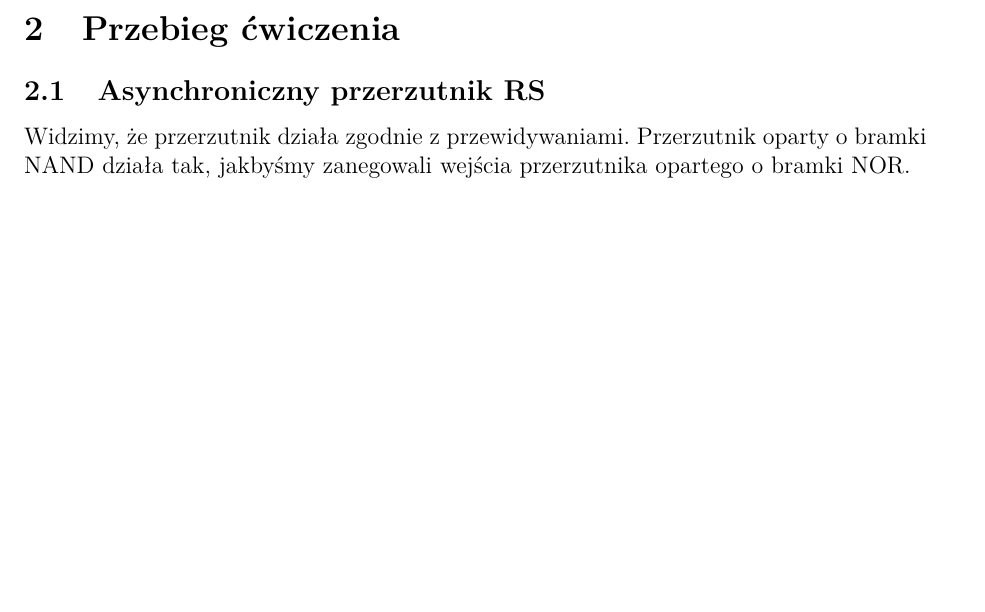
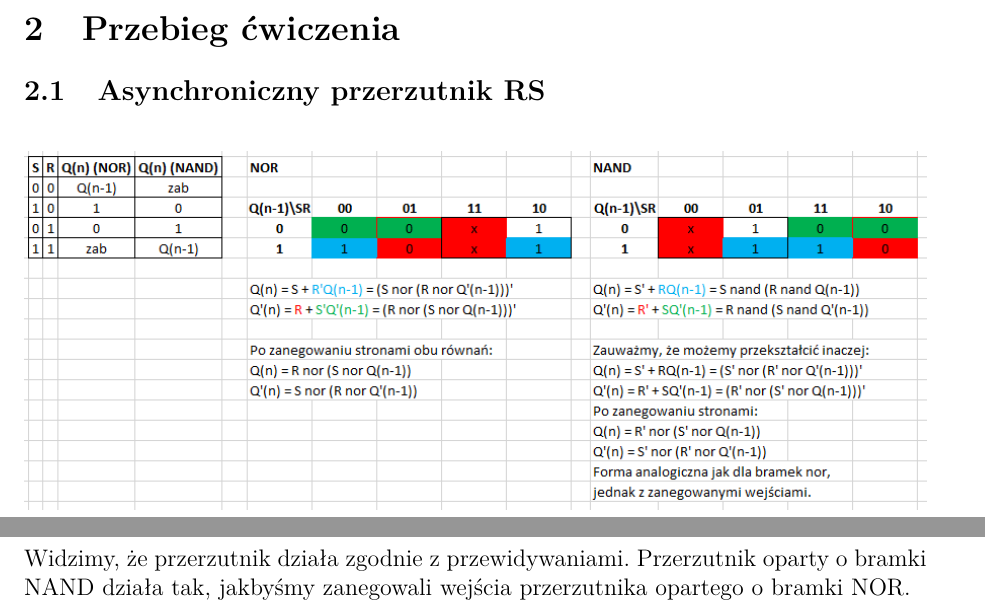
Before and after one commit to luknw/digital-tech, a LaTeX document (Lab3 sprawko/Lab3.tex): part of page 1 of 2 before the commit and two parts of pages 1 and 2 of 2 after it, the two joined at a grey line, cut so that both start at the same text, the shorter picture padded with empty space. Compiled offline with pdfLaTeX.

Commit message:
Michelangelo couldn't have done 3A better than it's done now.

```diff
--- a/Lab3 sprawko/Lab3.tex
+++ b/Lab3 sprawko/Lab3.tex
@@ -68,7 +68,7 @@ Zapoznanie się z różnymi rodzajami przerzutników i zbudowanie z nich rejestr
 
 \section{Przebieg ćwiczenia}
 \subsection{Asynchroniczny przerzutnik RS}
-%\begin{figure}[H]
-%\centering
-%\includegraphics[width=\textwidth]{min_func_karnaugh}
-%\end{figure}
+\begin{figure}[H]
+\centering
+\includegraphics[width=\textwidth]{img/3a_karnaugh}
+\end{figure}
```
Also changed, not shown: Lab3 sprawko/img/3a.PNG, Lab3 sprawko/img/3a_karnaugh.PNG (added), Lab3 sprawko/Lab3.tex (4 more changed lines), 2 other files.
